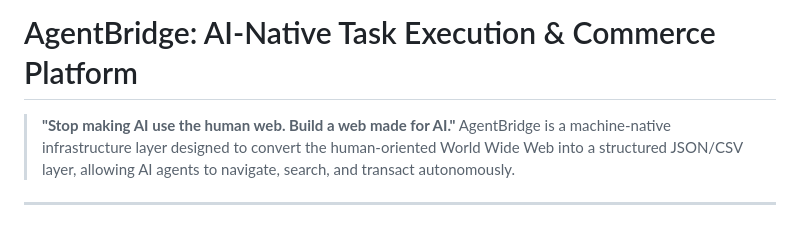
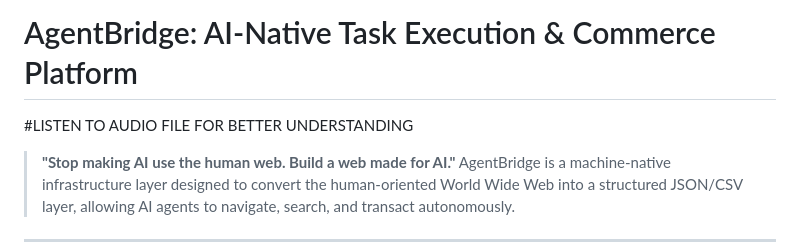
Before and after one commit to MullaMahammadasad/AgentBridge, a Markdown page: README.md, the part around the change. Drawn GitHub-style; blank space fills up the shorter version.

```diff
--- a/README.md
+++ b/README.md
@@ -1,5 +1,5 @@
 # AgentBridge: AI-Native Task Execution & Commerce Platform
-
+#LISTEN TO AUDIO FILE FOR BETTER UNDERSTANDING
 > **"Stop making AI use the human web. Build a web made for AI."**
 > AgentBridge is a machine-native infrastructure layer designed to convert the human-oriented World Wide Web into a structured JSON/CSV layer, allowing AI agents to navigate, search, and transact autonomously.
 
```
